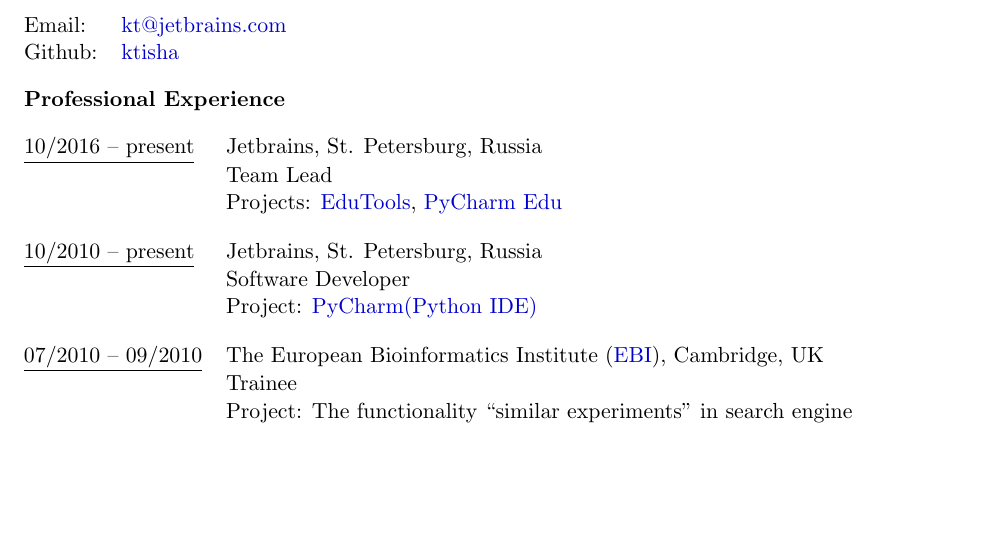
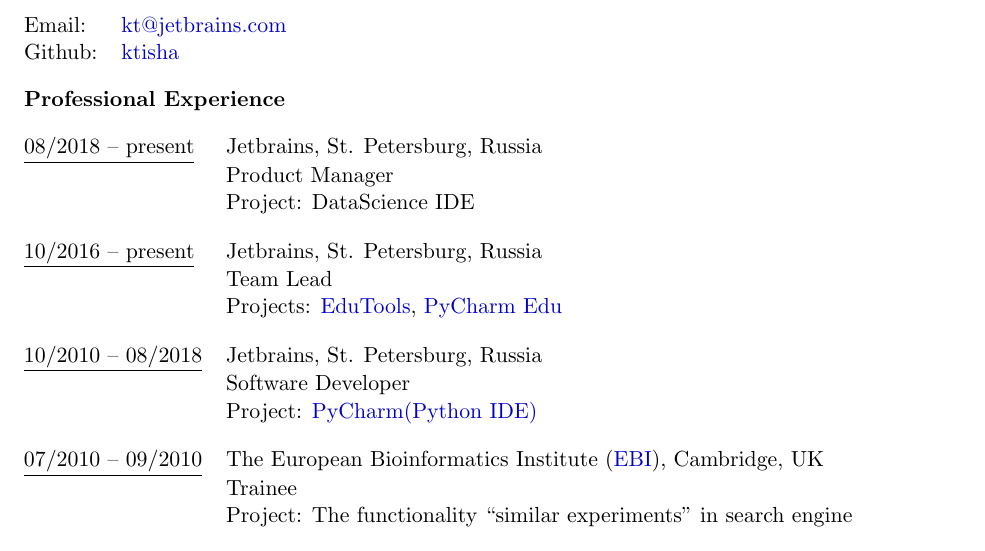
Before and after one commit to ktisha/ktisha.github.io, a LaTeX CV (cv/Ekaterina_Tuzova.tex): part of page 1 of 2, cut so that both start at the same text, the shorter picture padded with empty space. Compiled offline with pdfLaTeX.

Commit message:
updated cv

```diff
--- a/cv/Ekaterina_Tuzova.tex
+++ b/cv/Ekaterina_Tuzova.tex
@@ -30,12 +30,16 @@
 \vspace{1em}
 
 \noindent \begin{tabular}{@{} l l}
+\underline{08/2018 -- present}    & Jetbrains, St. Petersburg, Russia \\
+                          			   & Product Manager  \\
+                        	 		     & Project: DataScience IDE \vspace{1em} \\
+
  \underline{10/2016 -- present}   &  Jetbrains, St. Petersburg, Russia  \\
                                   &  Team Lead \\
                                   &  Projects: \href{https://github.com/JetBrains/educational-plugin}{EduTools},
                                   \href{https://www.jetbrains.com/pycharm-edu/}{PyCharm Edu} \vspace{1em} \\
 
-\underline{10/2010 -- present}    & Jetbrains, St. Petersburg, Russia \\
+\underline{10/2010 -- 08/2018}    & Jetbrains, St. Petersburg, Russia \\
                           			   & Software Developer  \\
                         	 		     & Project: \href{https://www.jetbrains.com/pycharm/}{PyCharm(Python IDE)} \vspace{1em} \\
 
```
Also changed, not shown: cv/Ekaterina_Tuzova.pdf, cv/Ekaterina_Tuzova.tex (1 more changed lines).
